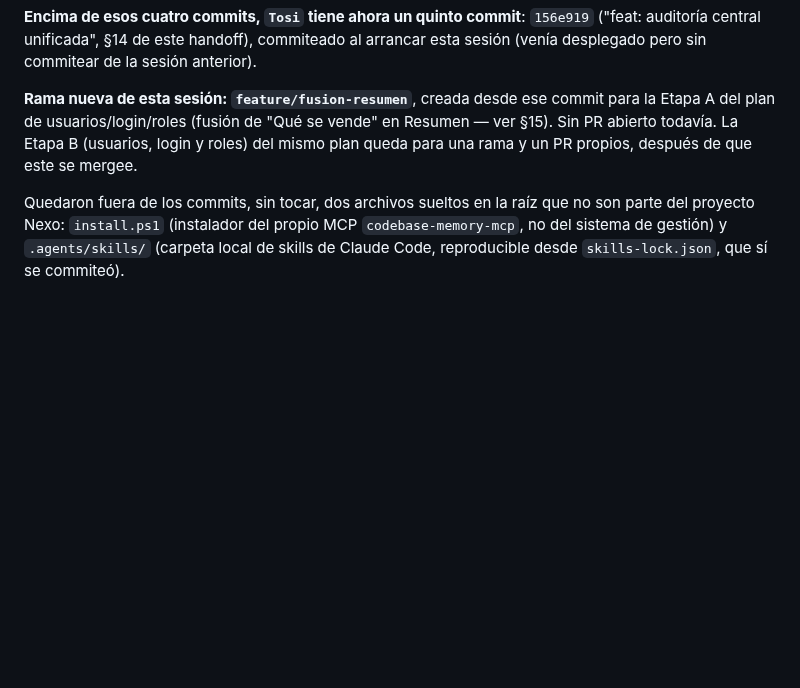
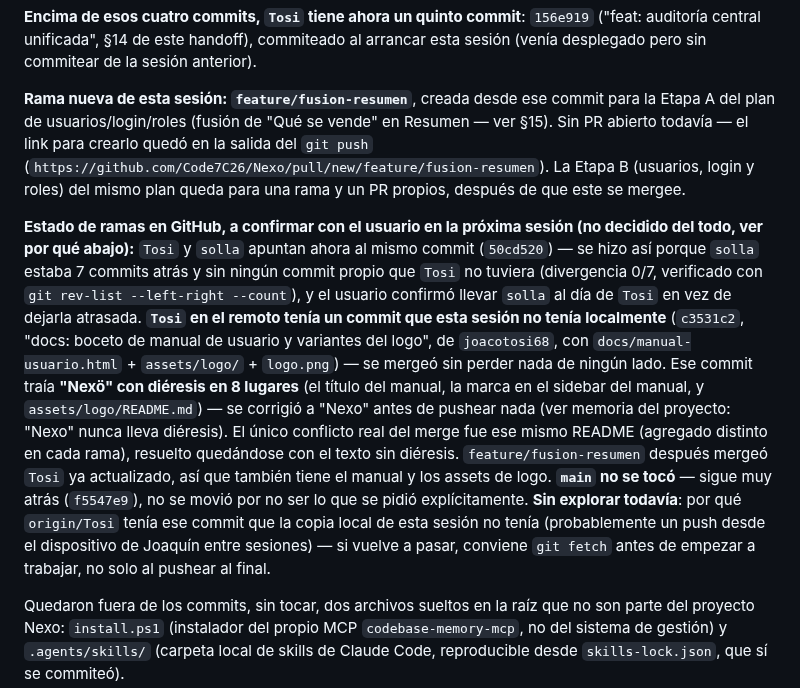
Before and after one commit to Code7C26/Nexo, a Markdown page: handoff.md, the part around the change. Rendered like a GitHub page; blank space fills up the shorter version.

Commit message:
docs: actualizar handoff con consolidación de ramas
Registra el merge de origin/Tosi (manual de usuario + assets de logo de
Joaquín, con la diéresis de "Nexö" corregida a "Nexo" antes de subir),
el fast-forward de solla a Tosi (0 commits propios, 7 de atraso), y el
estado de feature/fusion-resumen ya pusheada sin PR abierto.

```diff
--- a/handoff.md
+++ b/handoff.md
@@ -61,9 +61,35 @@ de la sesión anterior).
 
 **Rama nueva de esta sesión: `feature/fusion-resumen`**, creada desde ese
 commit para la Etapa A del plan de usuarios/login/roles (fusión de "Qué
-se vende" en Resumen — ver §15). Sin PR abierto todavía. La Etapa B
-(usuarios, login y roles) del mismo plan queda para una rama y un PR
-propios, después de que este se mergee.
+se vende" en Resumen — ver §15). Sin PR abierto todavía — el link para
+crearlo quedó en la salida del `git push`
+(`https://github.com/Code7C26/Nexo/pull/new/feature/fusion-resumen`). La
+Etapa B (usuarios, login y roles) del mismo plan queda para una rama y un
+PR propios, después de que este se mergee.
+
+**Estado de ramas en GitHub, a confirmar con el usuario en la próxima
+sesión (no decidido del todo, ver por qué abajo):** `Tosi` y `solla`
+apuntan ahora al mismo commit (`50cd520`) — se hizo así porque `solla`
+estaba 7 commits atrás y sin ningún commit propio que `Tosi` no tuviera
+(divergencia 0/7, verificado con `git rev-list --left-right --count`), y
+el usuario confirmó llevar `solla` al día de `Tosi` en vez de dejarla
+atrasada. **`Tosi` en el remoto tenía un commit que esta sesión no tenía
+localmente** (`c3531c2`, "docs: boceto de manual de usuario y variantes
+del logo", de `joacotosi68`, con `docs/manual-usuario.html` +
+`assets/logo/` + `logo.png`) — se mergeó sin perder nada de ningún lado.
+Ese commit traía **"Nexö" con diéresis en 8 lugares** (el título del
+manual, la marca en el sidebar del manual, y `assets/logo/README.md`) —
+se corrigió a "Nexo" antes de pushear nada (ver memoria del proyecto:
+"Nexo" nunca lleva diéresis). El único conflicto real del merge fue ese
+mismo README (agregado distinto en cada rama), resuelto quedándose con el
+texto sin diéresis. `feature/fusion-resumen` después mergeó `Tosi` ya
+actualizado, así que también tiene el manual y los assets de logo.
+**`main` no se tocó** — sigue muy atrás (`f5547e9`), no se movió por no
+ser lo que se pidió explícitamente. **Sin explorar todavía**: por qué
+`origin/Tosi` tenía ese commit que la copia local de esta sesión no
+tenía (probablemente un push desde el dispositivo de Joaquín entre
+sesiones) — si vuelve a pasar, conviene `git fetch` antes de empezar a
+trabajar, no solo al pushear al final.
 
 Quedaron fuera de los commits, sin tocar, dos archivos sueltos en la raíz
 que no son parte del proyecto Nexo: `install.ps1` (instalador del propio
```
